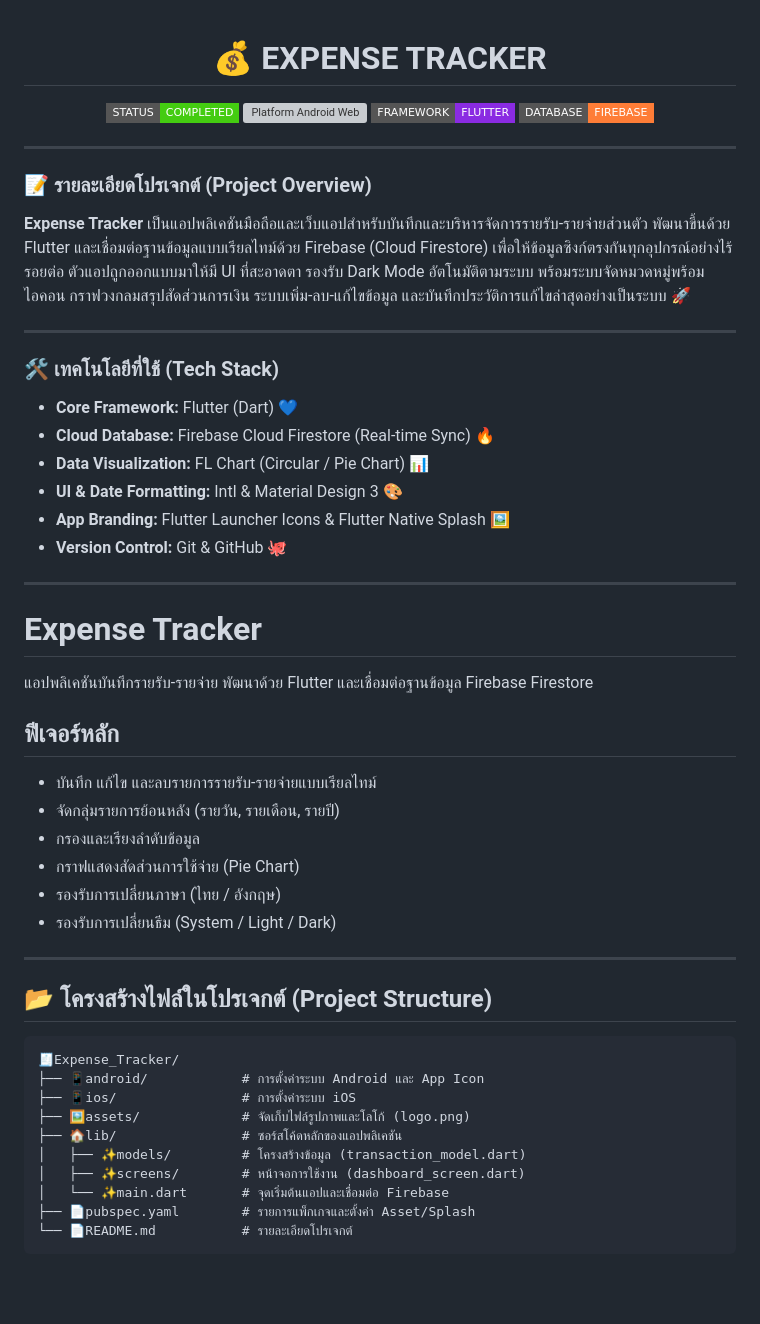
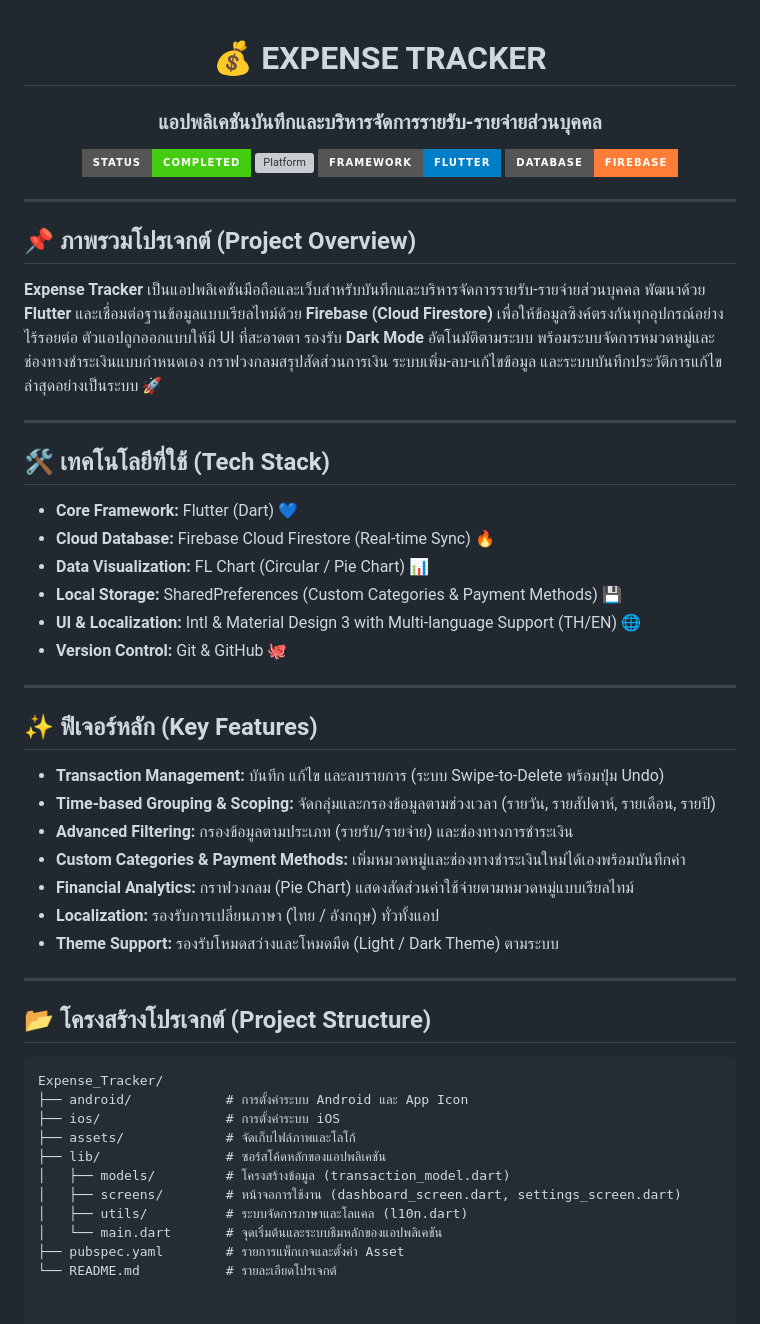
Before and after one commit to thanakorn-official/Expense-Tracker, a Markdown page: README.md, the part around the change. Rendered like a GitHub page; badges without logos; blank space fills up the shorter version; grey boxes are pictures that could not be loaded.

````diff
--- a/README.md
+++ b/README.md
@@ -1,60 +1,57 @@
 <div align="center">
 
 # 💰 EXPENSE TRACKER
+### แอปพลิเคชันบันทึกและบริหารจัดการรายรับ-รายจ่ายส่วนบุคคล
 
-<p>
-  <img src="https://img.shields.io/badge/STATUS-COMPLETED-brightgreen?style=flat-square" alt="Status Completed">
-  <img src="https://img.shields.io/badge/PLATFORM-ANDROID%20%2F%20WEB-blue?style=flat-square" alt="Platform Android Web">
-  <img src="https://img.shields.io/badge/FRAMEWORK-FLUTTER-blueviolet?style=flat-square" alt="Framework Flutter">
-  <img src="https://img.shields.io/badge/DATABASE-FIREBASE-orange?style=flat-square" alt="Database Firebase">
-</p>
+[![Status](https://img.shields.io/badge/STATUS-COMPLETED-success?style=for-the-badge)]()
+[![Platform](https://img.shields.io/badge/PLATFORM-ANDROID%20%2F%20WEB-blue?style=for-the-badge)]()
+[![Framework](https://img.shields.io/badge/FRAMEWORK-FLUTTER-informational?style=for-the-badge)]()
+[![Database](https://img.shields.io/badge/DATABASE-FIREBASE-orange?style=for-the-badge)]()
 
 </div>
 
 ---
 
-### 📝 รายละเอียดโปรเจกต์ (Project Overview)
+## 📌 ภาพรวมโปรเจกต์ (Project Overview)
 
-**Expense Tracker** เป็นแอปพลิเคชันมือถือและเว็บแอปสำหรับบันทึกและบริหารจัดการรายรับ-รายจ่ายส่วนตัว พัฒนาขึ้นด้วย Flutter และเชื่อมต่อฐานข้อมูลแบบเรียลไทม์ด้วย Firebase (Cloud Firestore) เพื่อให้ข้อมูลซิงก์ตรงกันทุกอุปกรณ์อย่างไร้รอยต่อ ตัวแอปถูกออกแบบมาให้มี UI ที่สะอาดตา รองรับ Dark Mode อัตโนมัติตามระบบ พร้อมระบบจัดหมวดหมู่พร้อมไอคอน กราฟวงกลมสรุปสัดส่วนการเงิน ระบบเพิ่ม-ลบ-แก้ไขข้อมูล และบันทึกประวัติการแก้ไขล่าสุดอย่างเป็นระบบ 🚀
+**Expense Tracker** เป็นแอปพลิเคชันมือถือและเว็บสำหรับบันทึกและบริหารจัดการรายรับ-รายจ่ายส่วนบุคคล พัฒนาด้วย **Flutter** และเชื่อมต่อฐานข้อมูลแบบเรียลไทม์ด้วย **Firebase (Cloud Firestore)** เพื่อให้ข้อมูลซิงค์ตรงกันทุกอุปกรณ์อย่างไร้รอยต่อ ตัวแอปถูกออกแบบให้มี UI ที่สะอาดตา รองรับ **Dark Mode** อัตโนมัติตามระบบ พร้อมระบบจัดการหมวดหมู่และช่องทางชำระเงินแบบกำหนดเอง กราฟวงกลมสรุปสัดส่วนการเงิน ระบบเพิ่ม-ลบ-แก้ไขข้อมูล และระบบบันทึกประวัติการแก้ไขล่าสุดอย่างเป็นระบบ 🚀
 
 ---
 
-### 🛠️ เทคโนโลยีที่ใช้ (Tech Stack)
+## 🛠 เทคโนโลยีที่ใช้ (Tech Stack)
 
 * **Core Framework:** Flutter (Dart) 💙
 * **Cloud Database:** Firebase Cloud Firestore (Real-time Sync) 🔥
 * **Data Visualization:** FL Chart (Circular / Pie Chart) 📊
-* **UI & Date Formatting:** Intl & Material Design 3 🎨
-* **App Branding:** Flutter Launcher Icons & Flutter Native Splash 🖼️
+* **Local Storage:** SharedPreferences (Custom Categories & Payment Methods) 💾
+* **UI & Localization:** Intl & Material Design 3 with Multi-language Support (TH/EN) 🌐
 * **Version Control:** Git & GitHub 🐙
 
 ---
 
-# Expense Tracker
+## ✨ ฟีเจอร์หลัก (Key Features)
 
-แอปพลิเคชันบันทึกรายรับ-รายจ่าย พัฒนาด้วย Flutter และเชื่อมต่อฐานข้อมูล Firebase Firestore
-
-## ฟีเจอร์หลัก
-- บันทึก แก้ไข และลบรายการรายรับ-รายจ่ายแบบเรียลไทม์
-- จัดกลุ่มรายการย้อนหลัง (รายวัน, รายเดือน, รายปี)
-- กรองและเรียงลำดับข้อมูล
-- กราฟแสดงสัดส่วนการใช้จ่าย (Pie Chart)
-- รองรับการเปลี่ยนภาษา (ไทย / อังกฤษ)
-- รองรับการเปลี่ยนธีม (System / Light / Dark)
+* **Transaction Management:** บันทึก แก้ไข และลบรายการ (ระบบ Swipe-to-Delete พร้อมปุ่ม Undo)
+* **Time-based Grouping & Scoping:** จัดกลุ่มและกรองข้อมูลตามช่วงเวลา (รายวัน, รายสัปดาห์, รายเดือน, รายปี)
+* **Advanced Filtering:** กรองข้อมูลตามประเภท (รายรับ/รายจ่าย) และช่องทางการชำระเงิน
+* **Custom Categories & Payment Methods:** เพิ่มหมวดหมู่และช่องทางชำระเงินใหม่ได้เองพร้อมบันทึกค่า
+* **Financial Analytics:** กราฟวงกลม (Pie Chart) แสดงสัดส่วนค่าใช้จ่ายตามหมวดหมู่แบบเรียลไทม์
+* **Localization:** รองรับการเปลี่ยนภาษา (ไทย / อังกฤษ) ทั่วทั้งแอป
+* **Theme Support:** รองรับโหมดสว่างและโหมดมืด (Light / Dark Theme) ตามระบบ
 
 ---
 
-## 📂 โครงสร้างไฟล์ในโปรเจกต์ (Project Structure)
+## 📂 โครงสร้างโปรเจกต์ (Project Structure)
 
 ```text
-🧾Expense_Tracker/
-├── 📱android/            # การตั้งค่าระบบ Android และ App Icon
-├── 📱ios/                # การตั้งค่าระบบ iOS
-├── 🖼️assets/             # จัดเก็บไฟล์รูปภาพและโลโก้ (logo.png)
-├── 🏠lib/                # ซอร์สโค้ดหลักของแอปพลิเคชัน
-│   ├── ✨models/         # โครงสร้างข้อมูล (transaction_model.dart)
-│   ├── ✨screens/        # หน้าจอการใช้งาน (dashboard_screen.dart)
-│   └── ✨main.dart       # จุดเริ่มต้นแอปและเชื่อมต่อ Firebase
-├── 📄pubspec.yaml        # รายการแพ็กเกจและตั้งค่า Asset/Splash
-└── 📄README.md           # รายละเอียดโปรเจกต์
-```
+Expense_Tracker/
+├── android/            # การตั้งค่าระบบ Android และ App Icon
+├── ios/                # การตั้งค่าระบบ iOS
+├── assets/             # จัดเก็บไฟล์ภาพและโลโก้
+├── lib/                # ซอร์สโค้ดหลักของแอปพลิเคชัน
+│   ├── models/         # โครงสร้างข้อมูล (transaction_model.dart)
+│   ├── screens/        # หน้าจอการใช้งาน (dashboard_screen.dart, settings_screen.dart)
+│   ├── utils/          # ระบบจัดการภาษาและโลแคล (l10n.dart)
+│   └── main.dart       # จุดเริ่มต้นและระบบธีมหลักของแอปพลิเคชัน
+├── pubspec.yaml        # รายการแพ็กเกจและตั้งค่า Asset
+└── README.md           # รายละเอียดโปรเจกต์
````
